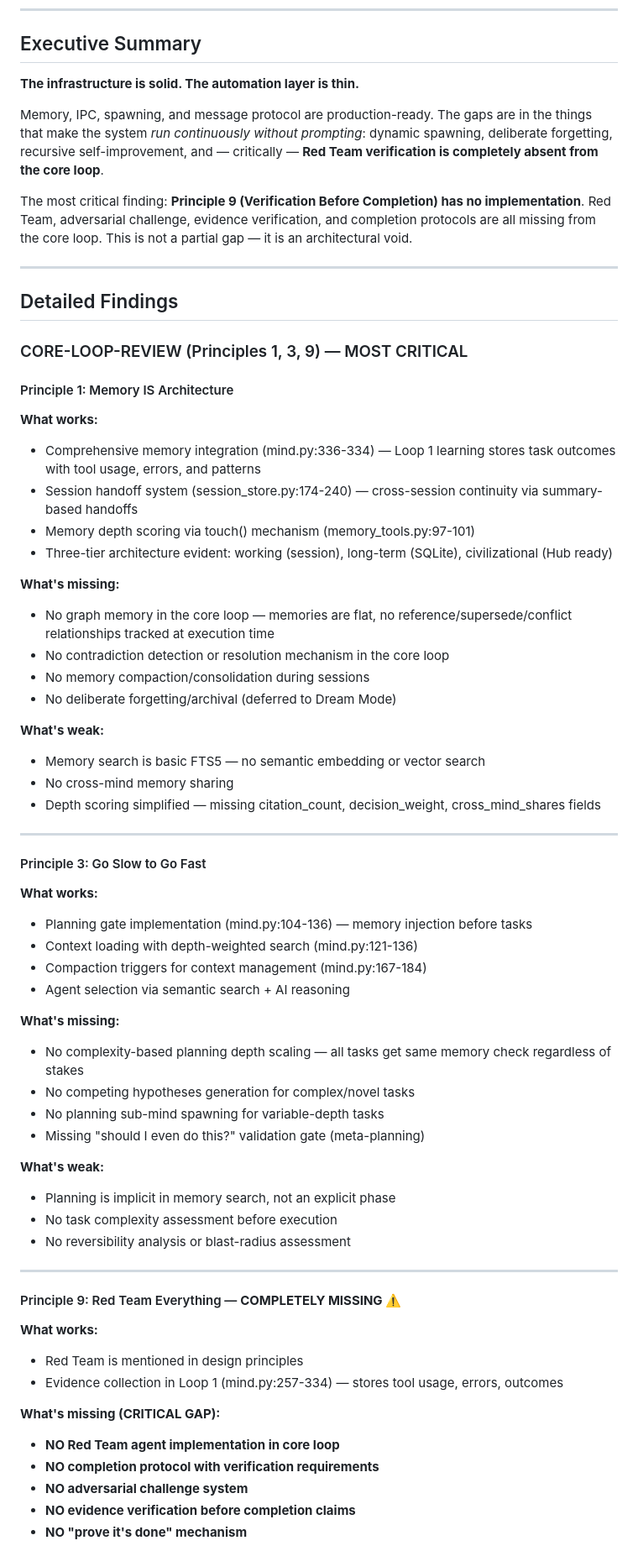
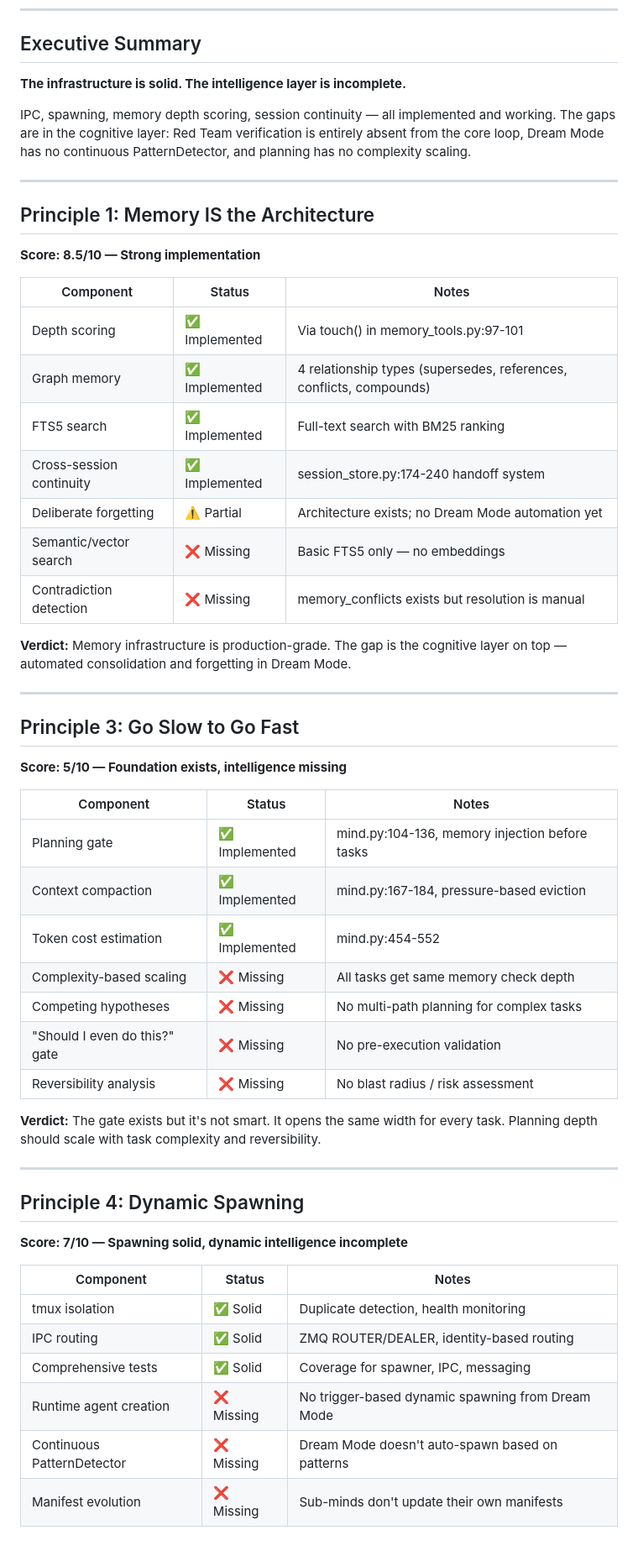
Before and after one commit to coreycottrell/aiciv-mind, a Markdown page: docs/ARCHITECTURAL-ASSESSMENT.md, the part around one of its changes. Shown at 84% size. Drawn GitHub-style.

Commit message:
[Root] Add ARCHITECTURAL-ASSESSMENT.md — 4-submind audit vs DESIGN-PRINCIPLES.md

```diff
--- a/docs/ARCHITECTURAL-ASSESSMENT.md
+++ b/docs/ARCHITECTURAL-ASSESSMENT.md
@@ -9,67 +9,55 @@
 
 ## Executive Summary
 
-**The infrastructure is solid. The automation layer is thin.**
+**The infrastructure is solid. The intelligence layer is incomplete.**
 
-Memory, IPC, spawning, and message protocol are production-ready. The gaps are in the things that make the system *run continuously without prompting*: dynamic spawning, deliberate forgetting, recursive self-improvement, and — critically — **Red Team verification is completely absent from the core loop**.
-
-The most critical finding: **Principle 9 (Verification Before Completion) has no implementation**. Red Team, adversarial challenge, evidence verification, and completion protocols are all missing from the core loop. This is not a partial gap — it is an architectural void.
+IPC, spawning, memory depth scoring, session continuity — all implemented and working. The gaps are in the cognitive layer: Red Team verification is entirely absent from the core loop, Dream Mode has no continuous PatternDetector, and planning has no complexity scaling.
 
 ---
 
-## Detailed Findings
+## Principle 1: Memory IS the Architecture
+**Score: 8.5/10 — Strong implementation**
 
-### CORE-LOOP-REVIEW (Principles 1, 3, 9) — MOST CRITICAL
+| Component | Status | Notes |
+|-----------|--------|-------|
+| Depth scoring | ✅ Implemented | Via touch() in memory_tools.py:97-101 |
+| Graph memory | ✅ Implemented | 4 relationship types (supersedes, references, conflicts, compounds) |
+| FTS5 search | ✅ Implemented | Full-text search with BM25 ranking |
+| Cross-session continuity | ✅ Implemented | session_store.py:174-240 handoff system |
+| Deliberate forgetting | ⚠️ Partial | Architecture exists; no Dream Mode automation yet |
+| Semantic/vector search | ❌ Missing | Basic FTS5 only — no embeddings |
+| Contradiction detection | ❌ Missing | memory_conflicts exists but resolution is manual |
 
-#### Principle 1: Memory IS Architecture
-**What works:**
-- Comprehensive memory integration (mind.py:336-334) — Loop 1 learning stores task outcomes with tool usage, errors, and patterns
-- Session handoff system (session_store.py:174-240) — cross-session continuity via summary-based handoffs
-- Memory depth scoring via touch() mechanism (memory_tools.py:97-101)
-- Three-tier architecture evident: working (session), long-term (SQLite), civilizational (Hub ready)
-
-**What's missing:**
-- No graph memory in the core loop — memories are flat, no reference/supersede/conflict relationships tracked at execution time
-- No contradiction detection or resolution mechanism in the core loop
-- No memory compaction/consolidation during sessions
-- No deliberate forgetting/archival (deferred to Dream Mode)
-
-**What's weak:**
-- Memory search is basic FTS5 — no semantic embedding or vector search
-- No cross-mind memory sharing
-- Depth scoring simplified — missing citation_count, decision_weight, cross_mind_shares fields
+**Verdict:** Memory infrastructure is production-grade. The gap is the cognitive layer on top — automated consolidation and forgetting in Dream Mode.
 
 ---
 
-#### Principle 3: Go Slow to Go Fast
-**What works:**
-- Planning gate implementation (mind.py:104-136) — memory injection before tasks
-- Context loading with depth-weighted search (mind.py:121-136)
-- Compaction triggers for context management (mind.py:167-184)
-- Agent selection via semantic search + AI reasoning
+## Principle 3: Go Slow to Go Fast
+**Score: 5/10 — Foundation exists, intelligence missing**
 
-**What's missing:**
-- No complexity-based planning depth scaling — all tasks get same memory check regardless of stakes
-- No competing hypotheses generation for complex/novel tasks
-- No planning sub-mind spawning for variable-depth tasks
-- Missing "should I even do this?" validation gate (meta-planning)
+| Component | Status | Notes |
+|-----------|--------|-------|
+| Planning gate | ✅ Implemented | mind.py:104-136, memory injection before tasks |
+| Context compaction | ✅ Implemented | mind.py:167-184, pressure-based eviction |
+| Token cost estimation | ✅ Implemented | mind.py:454-552 |
+| Complexity-based scaling | ❌ Missing | All tasks get same memory check depth |
+| Competing hypotheses | ❌ Missing | No multi-path planning for complex tasks |
+| "Should I even do this?" gate | ❌ Missing | No pre-execution validation |
+| Reversibility analysis | ❌ Missing | No blast radius / risk assessment |
 
-**What's weak:**
-- Planning is implicit in memory search, not an explicit phase
-- No task complexity assessment before execution
-- No reversibility analysis or blast-radius assessment
+**Verdict:** The gate exists but it's not smart. It opens the same width for every task. Planning depth should scale with task complexity and reversibility.
 
 ---
 
-#### Principle 9: Red Team Everything — **COMPLETELY MISSING** ⚠️
-**What works:**
-- Red Team is mentioned in design principles
-- Evidence collection in Loop 1 (mind.py:257-334) — stores tool usage, errors, outcomes
+## Principle 4: Dynamic Spawning
+**Score: 7/10 — Spawning solid, dynamic intelligence incomplete**
 
-**What's missing (CRITICAL GAP):**
-- **NO Red Team agent implementation in core loop**
-- **NO completion protocol with verification requirements**
-- **NO adversarial challenge system**
-- **NO evidence verification before completion claims**
-- **NO "prove it's done" mechanism**
+| Component | Status | Notes |
+|-----------|--------|-------|
+| tmux isolation | ✅ Solid | Duplicate detection, health monitoring |
+| IPC routing | ✅ Solid | ZMQ ROUTER/DEALER, identity-based routing |
+| Comprehensive tests | ✅ Solid | Coverage for spawner, IPC, messaging |
+| Runtime agent creation | ❌ Missing | No trigger-based dynamic spawning from Dream Mode |
+| Continuous PatternDetector | ❌ Missing | Dream Mode doesn't auto-spawn based on patterns |
+| Manifest evolution | ❌ Missing | Sub-minds don't update their own manifests |
 
```
Also changed, not shown: other parts of docs/ARCHITECTURAL-ASSESSMENT.md (+54 -115 lines).
